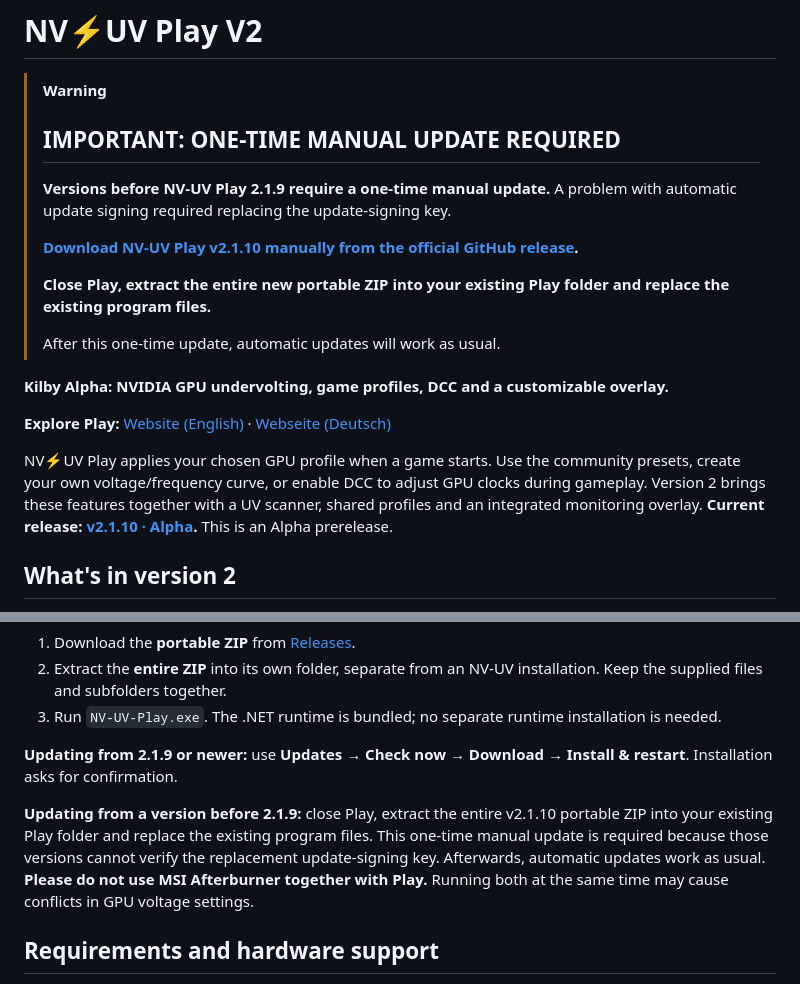
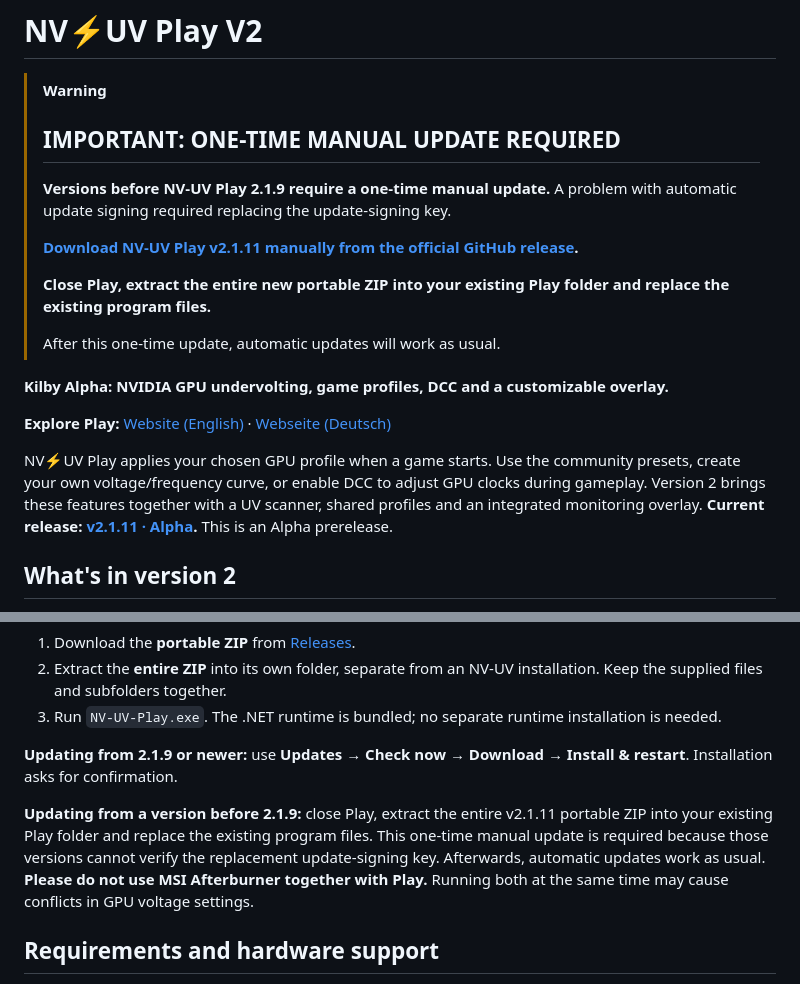
Before and after one commit to christianp403-spec/NV-UV-Play, a Markdown page: README.md, 2 parts joined by grey strips. GitHub-like rendering.

Commit message:
Point Play downloads to v2.1.11

```diff
--- a/README.md
+++ b/README.md
@@ -5,7 +5,7 @@
 >
 > **Versions before NV-UV Play 2.1.9 require a one-time manual update.** A problem with automatic update signing required replacing the update-signing key.
 >
-> **[Download NV-UV Play v2.1.10 manually from the official GitHub release](https://github.com/christianp403-spec/NV-UV-Play/releases/tag/v2.1.10).**
+> **[Download NV-UV Play v2.1.11 manually from the official GitHub release](https://github.com/christianp403-spec/NV-UV-Play/releases/tag/v2.1.11).**
 >
 > **Close Play, extract the entire new portable ZIP into your existing Play folder and replace the existing program files.**
 >
@@ -15,7 +15,7 @@
 
 **Explore Play:** [Website (English)](https://christianp403-spec.github.io/NV-UV-Play/en.html) · [Webseite (Deutsch)](https://christianp403-spec.github.io/NV-UV-Play/)
 
-NV⚡UV Play applies your chosen GPU profile when a game starts. Use the community presets, create your own voltage/frequency curve, or enable DCC to adjust GPU clocks during gameplay. Version 2 brings these features together with a UV scanner, shared profiles and an integrated monitoring overlay. **Current release: [v2.1.10 · Alpha](https://github.com/christianp403-spec/NV-UV-Play/releases/tag/v2.1.10).** This is an Alpha prerelease.
+NV⚡UV Play applies your chosen GPU profile when a game starts. Use the community presets, create your own voltage/frequency curve, or enable DCC to adjust GPU clocks during gameplay. Version 2 brings these features together with a UV scanner, shared profiles and an integrated monitoring overlay. **Current release: [v2.1.11 · Alpha](https://github.com/christianp403-spec/NV-UV-Play/releases/tag/v2.1.11).** This is an Alpha prerelease.
 
 ## What's in version 2
 
@@ -41,7 +41,7 @@ For a new installation:
 
 **Updating from 2.1.9 or newer:** use **Updates → Check now → Download → Install & restart**. Installation asks for confirmation.
 
-**Updating from a version before 2.1.9:** close Play, extract the entire v2.1.10 portable ZIP into your existing Play folder and replace the existing program files. This one-time manual update is required because those versions cannot verify the replacement update-signing key. Afterwards, automatic updates work as usual. **Please do not use MSI Afterburner together with Play.** Running both at the same time may cause conflicts in GPU voltage settings.
+**Updating from a version before 2.1.9:** close Play, extract the entire v2.1.11 portable ZIP into your existing Play folder and replace the existing program files. This one-time manual update is required because those versions cannot verify the replacement update-signing key. Afterwards, automatic updates work as usual. **Please do not use MSI Afterburner together with Play.** Running both at the same time may cause conflicts in GPU voltage settings.
 
 ## Requirements and hardware support
 
```
